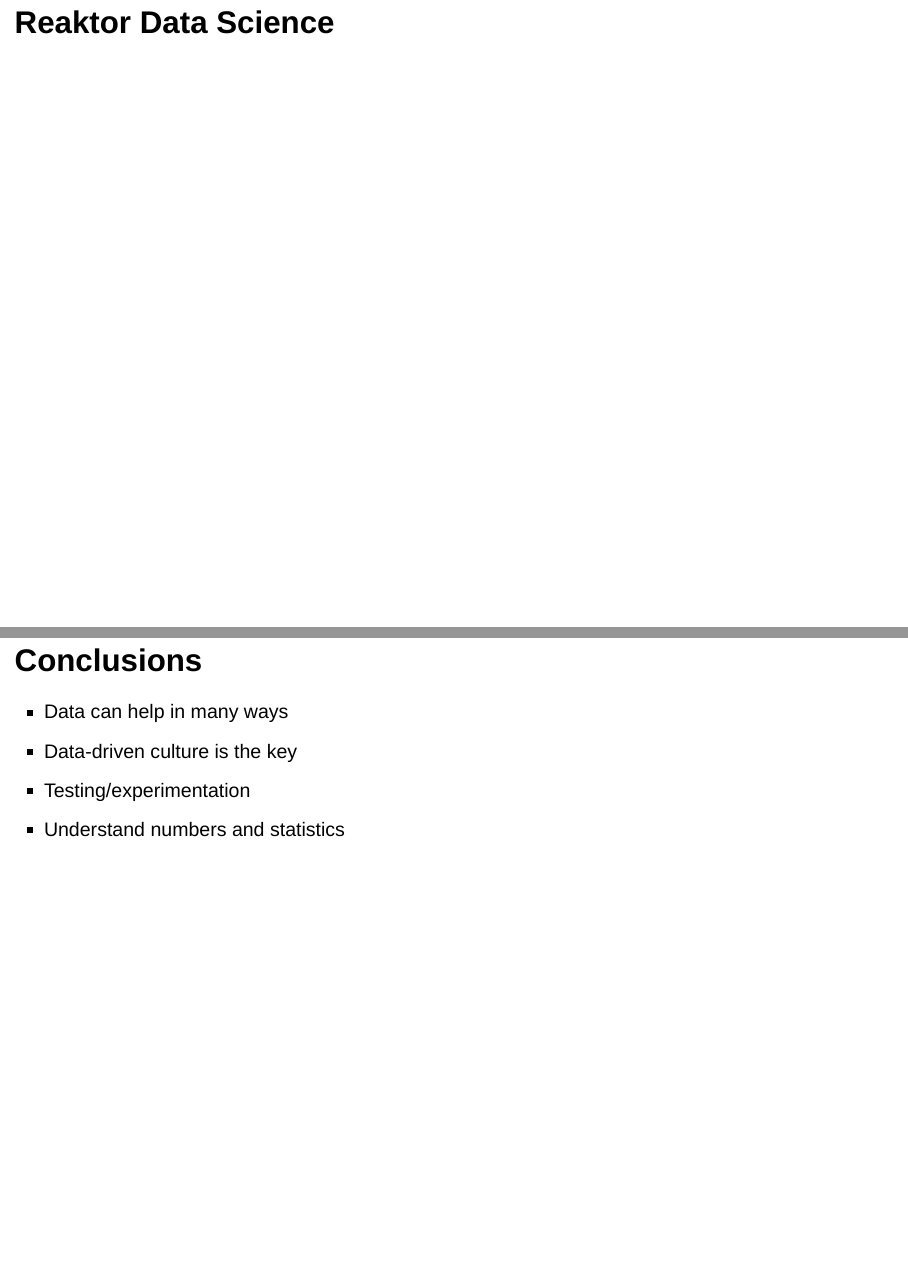
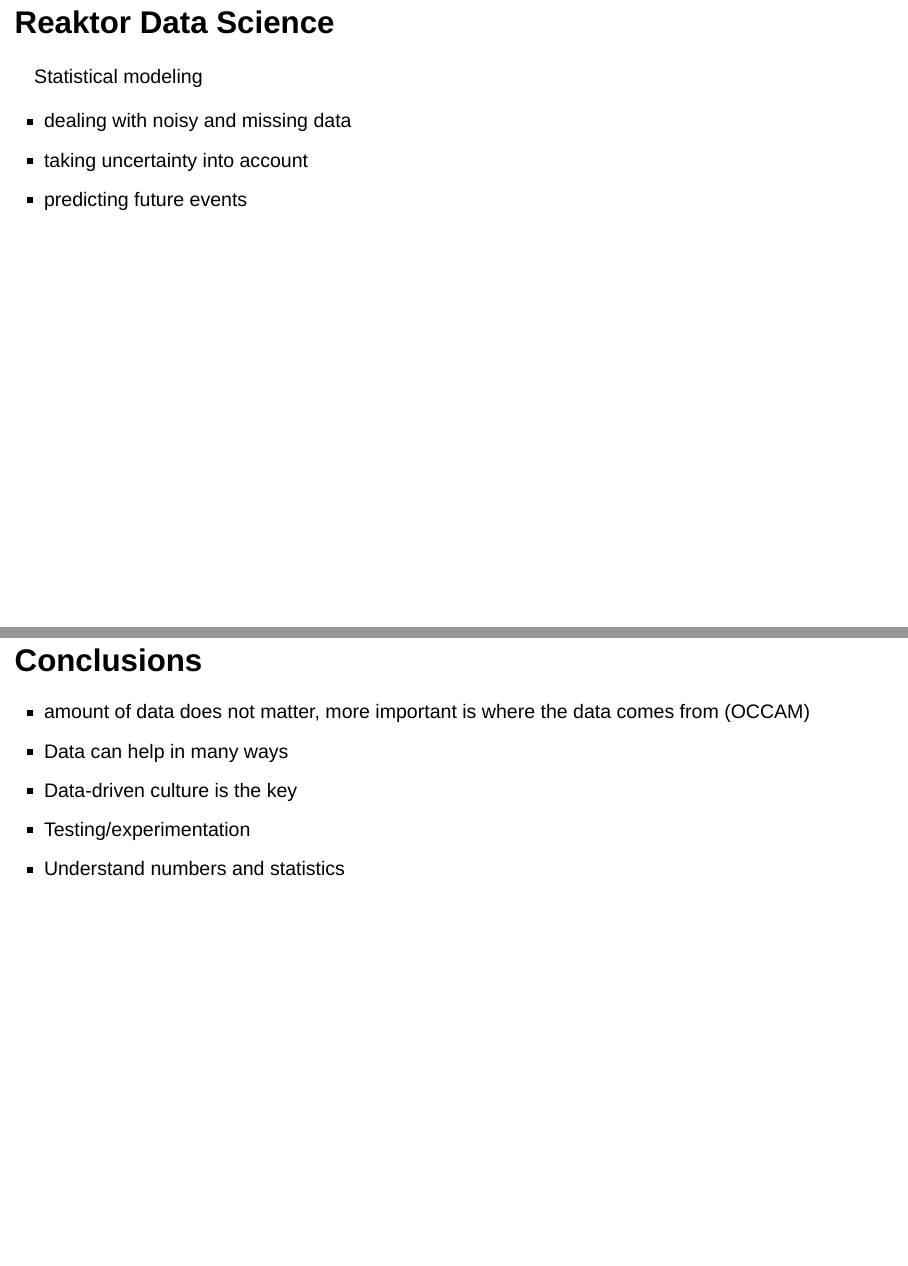
Before and after one commit to ouzor/presentations, an R Markdown document (tty_draft.Rmd): pages 15 and 39 of 40, joined at a grey line. Rendered offline with R 4.5, knitr and Pandoc, with nearby package versions; drawn as Slidy slides in place of the format the file asks for.

Commit message:
small updates

```diff
--- a/tty_draft.Rmd
+++ b/tty_draft.Rmd
@@ -106,6 +109,14 @@
 Sum of some vague general direction + a lot of chances/coincidences
 
 ## Reaktor Data Science
+
+
+Statistical modeling
+
+* dealing with noisy and missing data
+* taking uncertainty into account
+* predicting future events
+
 
 ## Biking and weather
 
@@ -303,6 +316,7 @@
 
 ## Conclusions
 
+* amount of data does not matter, more important is where the data comes from (OCCAM)
 * Data can help in many ways
 * Data-driven culture is the key
 * Testing/experimentation
```
Also changed, not shown: tty_draft.Rmd (5 more changed lines).
